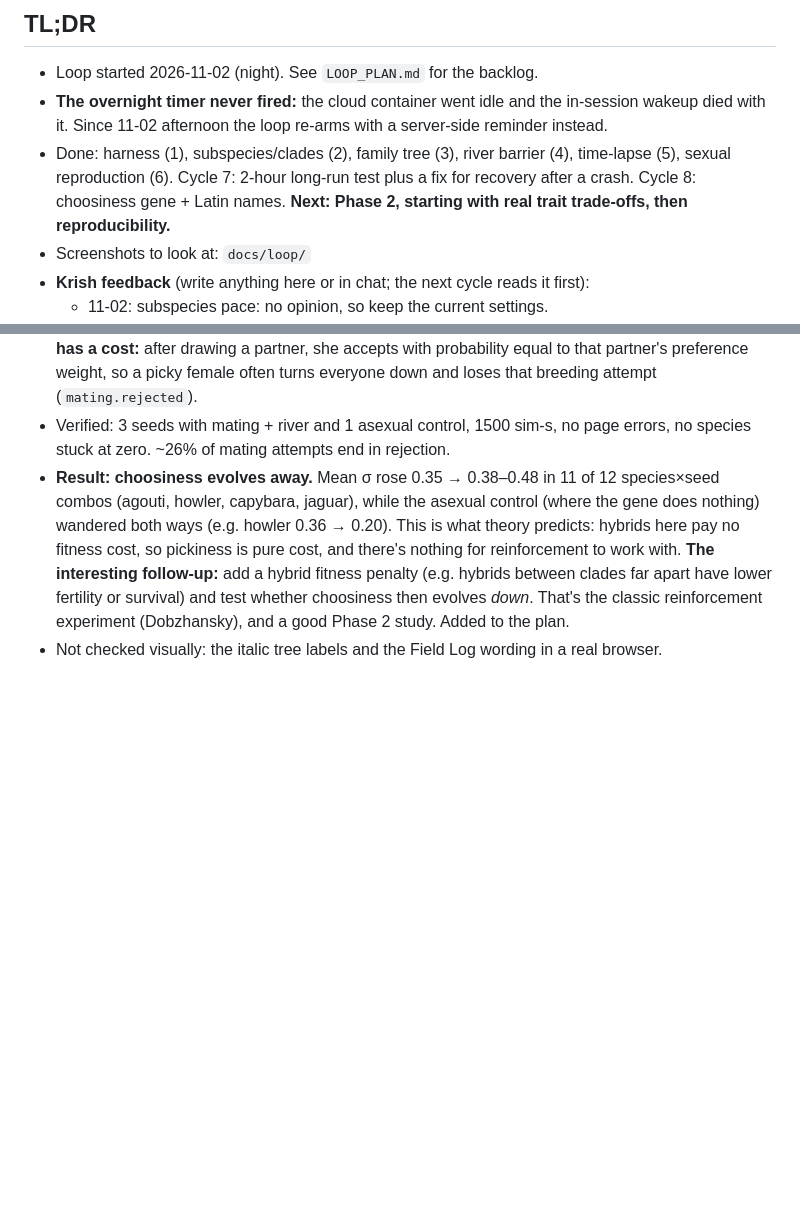
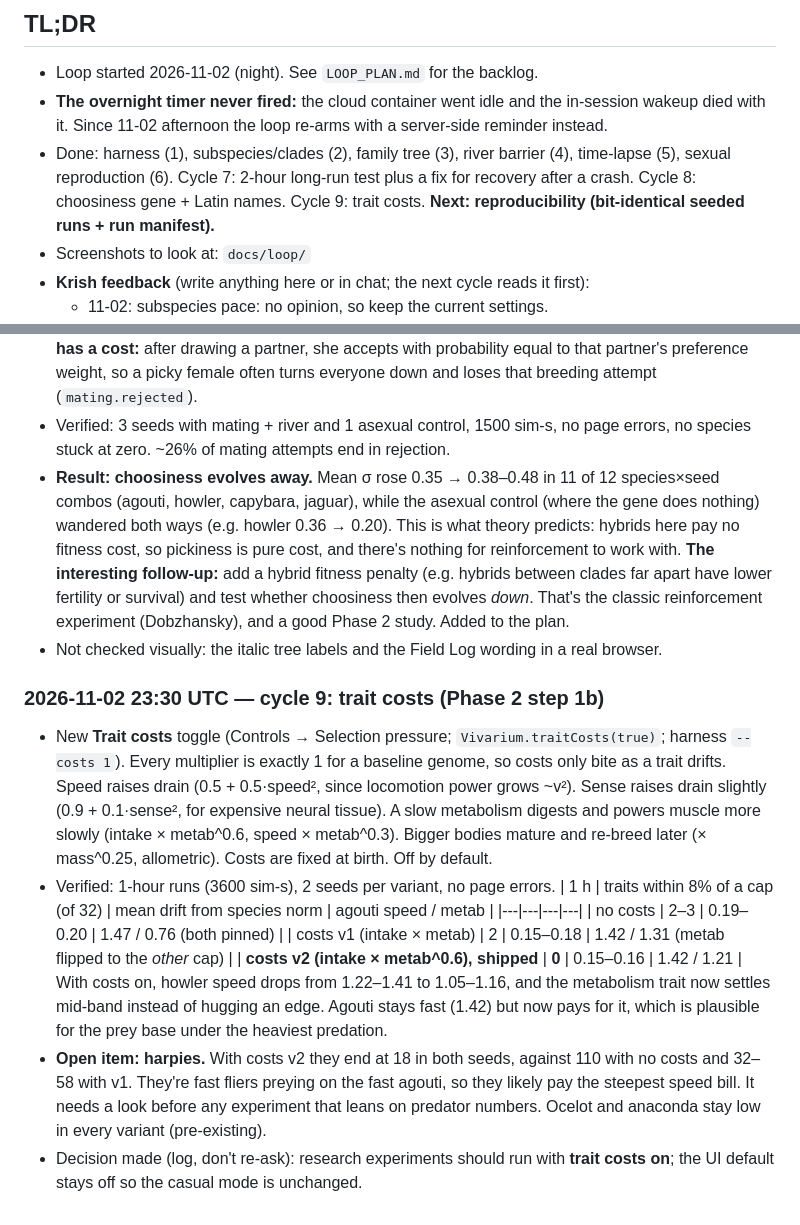
Before and after one commit to KrishKalra19/vivarium, a Markdown page: LOOP_LOG.md, 2 parts joined by grey strips. Rendered like a GitHub page; blank space fills up the shorter version.

Commit message:
Trait costs verified: no traits pinned at caps after 1 hour
Co-Authored-By: Claude Opus 5.5 <noreply@anthropic.com>
Claude-Session: https://claude.ai/code/session_01D1drxBPYq8aXAwgwqamaUz

```diff
--- a/LOOP_LOG.md
+++ b/LOOP_LOG.md
@@ -3,7 +3,7 @@
 ## TL;DR
 - Loop started 2026-11-02 (night). See `LOOP_PLAN.md` for the backlog.
 - **The overnight timer never fired:** the cloud container went idle and the in-session wakeup died with it. Since 11-02 afternoon the loop re-arms with a server-side reminder instead.
-- Done: harness (1), subspecies/clades (2), family tree (3), river barrier (4), time-lapse (5), sexual reproduction (6). Cycle 7: 2-hour long-run test plus a fix for recovery after a crash. Cycle 8: choosiness gene + Latin names. **Next: Phase 2, starting with real trait trade-offs, then reproducibility.**
+- Done: harness (1), subspecies/clades (2), family tree (3), river barrier (4), time-lapse (5), sexual reproduction (6). Cycle 7: 2-hour long-run test plus a fix for recovery after a crash. Cycle 8: choosiness gene + Latin names. Cycle 9: trait costs. **Next: reproducibility (bit-identical seeded runs + run manifest).**
 - Screenshots to look at: `docs/loop/`
 - **Krish feedback** (write anything here or in chat; the next cycle reads it first):
   - 11-02: subspecies pace: no opinion, so keep the current settings.
@@ -88,3 +88,14 @@ Two 7200 sim-s runs, river on, seed 1, one with mating and one without (~18 min
 - Verified: 3 seeds with mating + river and 1 asexual control, 1500 sim-s, no page errors, no species stuck at zero. ~26% of mating attempts end in rejection.
 - **Result: choosiness evolves away.** Mean σ rose 0.35 → 0.38–0.48 in 11 of 12 species×seed combos (agouti, howler, capybara, jaguar), while the asexual control (where the gene does nothing) wandered both ways (e.g. howler 0.36 → 0.20). This is what theory predicts: hybrids here pay no fitness cost, so pickiness is pure cost, and there's nothing for reinforcement to work with. **The interesting follow-up:** add a hybrid fitness penalty (e.g. hybrids between clades far apart have lower fertility or survival) and test whether choosiness then evolves *down*. That's the classic reinforcement experiment (Dobzhansky), and a good Phase 2 study. Added to the plan.
 - Not checked visually: the italic tree labels and the Field Log wording in a real browser.
+### 2026-11-02 23:30 UTC — cycle 9: trait costs (Phase 2 step 1b)
+- New **Trait costs** toggle (Controls → Selection pressure; `Vivarium.traitCosts(true)`; harness `--costs 1`). Every multiplier is exactly 1 for a baseline genome, so costs only bite as a trait drifts. Speed raises drain (0.5 + 0.5·speed², since locomotion power grows ~v²). Sense raises drain slightly (0.9 + 0.1·sense², for expensive neural tissue). A slow metabolism digests and powers muscle more slowly (intake × metab^0.6, speed × metab^0.3). Bigger bodies mature and re-breed later (× mass^0.25, allometric). Costs are fixed at birth. Off by default.
+- Verified: 1-hour runs (3600 sim-s), 2 seeds per variant, no page errors.
+  | 1 h | traits within 8% of a cap (of 32) | mean drift from species norm | agouti speed / metab |
+  |---|---|---|---|
+  | no costs | 2–3 | 0.19–0.20 | 1.47 / 0.76 (both pinned) |
+  | costs v1 (intake × metab) | 2 | 0.15–0.18 | 1.42 / 1.31 (metab flipped to the *other* cap) |
+  | **costs v2 (intake × metab^0.6), shipped** | **0** | 0.15–0.16 | 1.42 / 1.21 |
+  With costs on, howler speed drops from 1.22–1.41 to 1.05–1.16, and the metabolism trait now settles mid-band instead of hugging an edge. Agouti stays fast (1.42) but now pays for it, which is plausible for the prey base under the heaviest predation.
+- **Open item: harpies.** With costs v2 they end at 18 in both seeds, against 110 with no costs and 32–58 with v1. They're fast fliers preying on the fast agouti, so they likely pay the steepest speed bill. It needs a look before any experiment that leans on predator numbers. Ocelot and anaconda stay low in every variant (pre-existing).
+- Decision made (log, don't re-ask): research experiments should run with **trait costs on**; the UI default stays off so the casual mode is unchanged.
```
